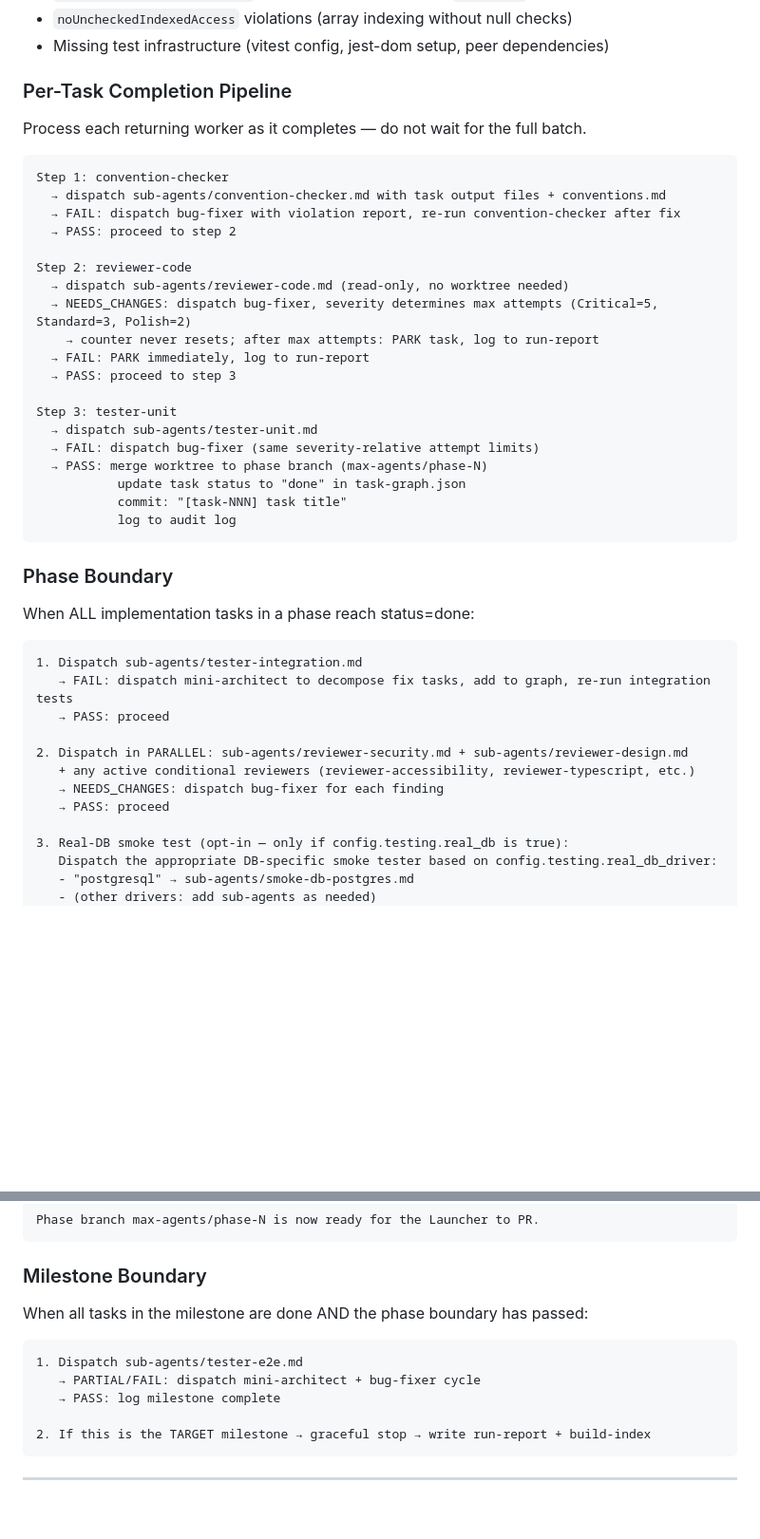
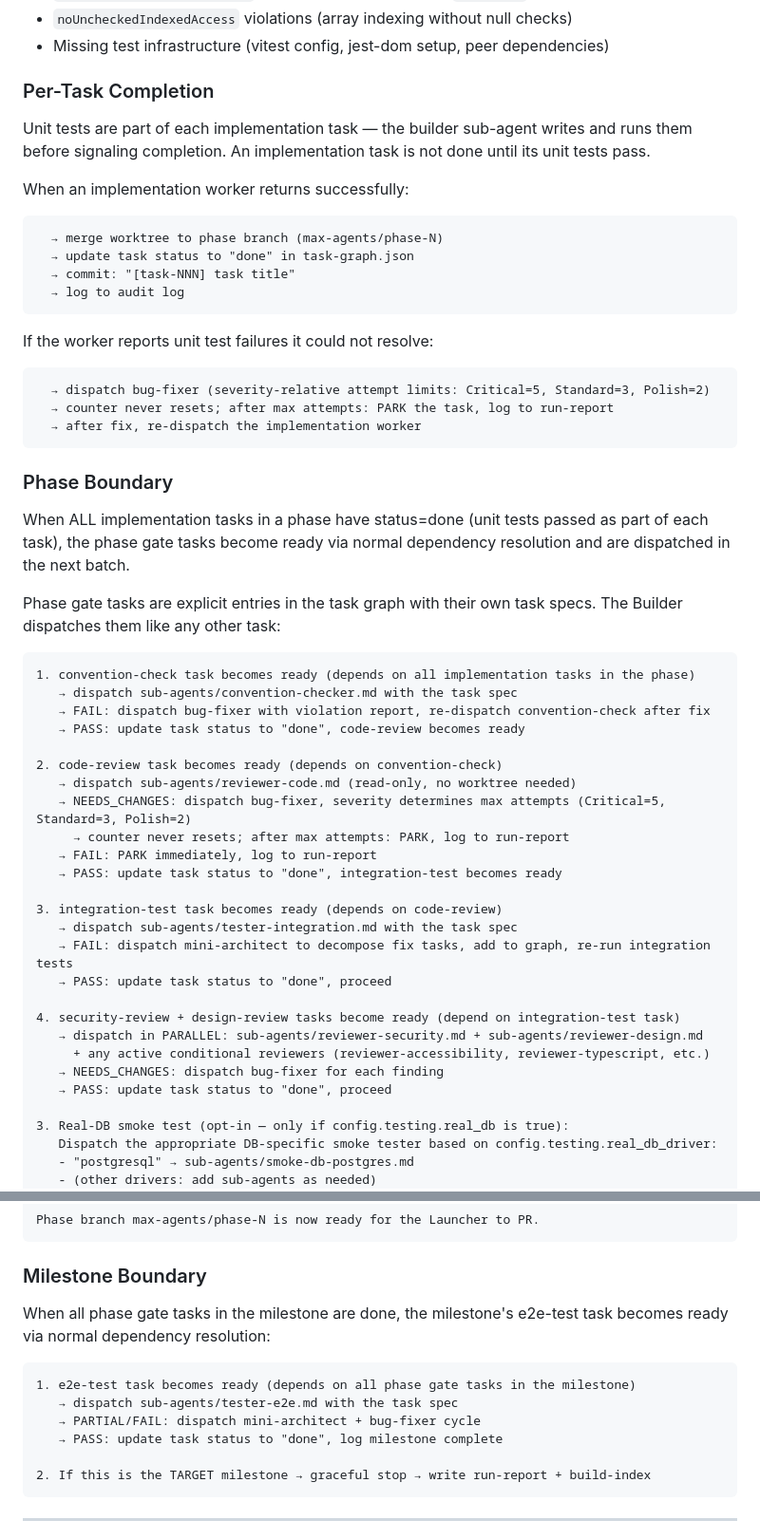
Before and after one commit to saviranta/ccmax-agents, a Markdown page: agents/builder/CLAUDE.md, 2 parts joined by grey strips. Shown at 95% size. GitHub-like rendering; blank space fills up the shorter version.

````diff
--- a/agents/builder/CLAUDE.md
+++ b/agents/builder/CLAUDE.md
@@ -130,45 +137,54 @@ After ALL workers in a batch return and before merging/committing any results, r
 - `noUncheckedIndexedAccess` violations (array indexing without null checks)
 - Missing test infrastructure (vitest config, jest-dom setup, peer dependencies)
 
-### Per-Task Completion Pipeline
+### Per-Task Completion
 
-Process each returning worker as it completes — do not wait for the full batch.
+Unit tests are part of each implementation task — the builder sub-agent writes and runs them before signaling completion. An implementation task is not done until its unit tests pass.
 
+When an implementation worker returns successfully:
 ```
-Step 1: convention-checker
-  → dispatch sub-agents/convention-checker.md with task output files + conventions.md
-  → FAIL: dispatch bug-fixer with violation report, re-run convention-checker after fix
-  → PASS: proceed to step 2
+  → merge worktree to phase branch (max-agents/phase-N)
+  → update task status to "done" in task-graph.json
+  → commit: "[task-NNN] task title"
+  → log to audit log
+```
 
-Step 2: reviewer-code
-  → dispatch sub-agents/reviewer-code.md (read-only, no worktree needed)
-  → NEEDS_CHANGES: dispatch bug-fixer, severity determines max attempts (Critical=5, Standard=3, Polish=2)
-    → counter never resets; after max attempts: PARK task, log to run-report
-  → FAIL: PARK immediately, log to run-report
-  → PASS: proceed to step 3
-
-Step 3: tester-unit
-  → dispatch sub-agents/tester-unit.md
-  → FAIL: dispatch bug-fixer (same severity-relative attempt limits)
-  → PASS: merge worktree to phase branch (max-agents/phase-N)
-           update task status to "done" in task-graph.json
-           commit: "[task-NNN] task title"
-           log to audit log
+If the worker reports unit test failures it could not resolve:
+```
+  → dispatch bug-fixer (severity-relative attempt limits: Critical=5, Standard=3, Polish=2)
+  → counter never resets; after max attempts: PARK the task, log to run-report
+  → after fix, re-dispatch the implementation worker
 ```
 
 ### Phase Boundary
 
-When ALL implementation tasks in a phase reach status=done:
+When ALL implementation tasks in a phase have status=done (unit tests passed as part of each task), the phase gate tasks become ready via normal dependency resolution and are dispatched in the next batch.
+
+Phase gate tasks are explicit entries in the task graph with their own task specs. The Builder dispatches them like any other task:
 
 ```
-1. Dispatch sub-agents/tester-integration.md
+1. convention-check task becomes ready (depends on all implementation tasks in the phase)
+   → dispatch sub-agents/convention-checker.md with the task spec
+   → FAIL: dispatch bug-fixer with violation report, re-dispatch convention-check after fix
+   → PASS: update task status to "done", code-review becomes ready
+
+2. code-review task becomes ready (depends on convention-check)
+   → dispatch sub-agents/reviewer-code.md (read-only, no worktree needed)
+   → NEEDS_CHANGES: dispatch bug-fixer, severity determines max attempts (Critical=5, Standard=3, Polish=2)
+     → counter never resets; after max attempts: PARK, log to run-report
+   → FAIL: PARK immediately, log to run-report
+   → PASS: update task status to "done", integration-test becomes ready
+
+3. integration-test task becomes ready (depends on code-review)
+   → dispatch sub-agents/tester-integration.md with the task spec
    → FAIL: dispatch mini-architect to decompose fix tasks, add to graph, re-run integration tests
-   → PASS: proceed
+   → PASS: update task status to "done", proceed
 
-2. Dispatch in PARALLEL: sub-agents/reviewer-security.md + sub-agents/reviewer-design.md
-   + any active conditional reviewers (reviewer-accessibility, reviewer-typescript, etc.)
+4. security-review + design-review tasks become ready (depend on integration-test task)
+   → dispatch in PARALLEL: sub-agents/reviewer-security.md + sub-agents/reviewer-design.md
+     + any active conditional reviewers (reviewer-accessibility, reviewer-typescript, etc.)
    → NEEDS_CHANGES: dispatch bug-fixer for each finding
-   → PASS: proceed
+   → PASS: update task status to "done", proceed
 
 3. Real-DB smoke test (opt-in — only if config.testing.real_db is true):
    Dispatch the appropriate DB-specific smoke tester based on config.testing.real_db_driver:
@@ -187,12 +203,13 @@ Phase branch max-agents/phase-N is now ready for the Launcher to PR.
 
 ### Milestone Boundary
 
-When all tasks in the milestone are done AND the phase boundary has passed:
+When all phase gate tasks in the milestone are done, the milestone's e2e-test task becomes ready via normal dependency resolution:
 
 ```
-1. Dispatch sub-agents/tester-e2e.md
+1. e2e-test task becomes ready (depends on all phase gate tasks in the milestone)
+   → dispatch sub-agents/tester-e2e.md with the task spec
    → PARTIAL/FAIL: dispatch mini-architect + bug-fixer cycle
-   → PASS: log milestone complete
+   → PASS: update task status to "done", log milestone complete
 
 2. If this is the TARGET milestone → graceful stop → write run-report + build-index
 ```
````
Also changed, not shown: other parts of agents/builder/CLAUDE.md (+54 -10 lines), 1 other file.
